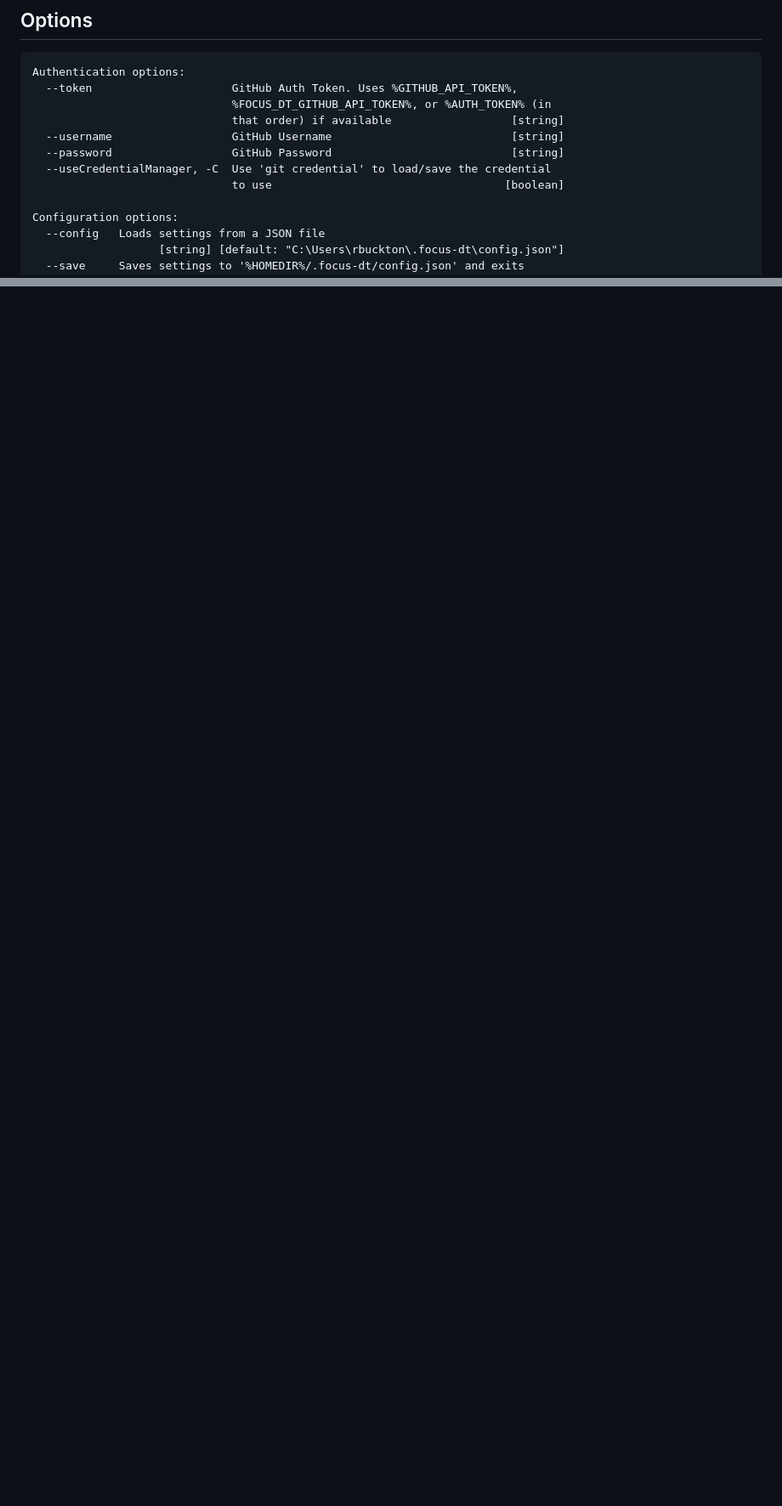
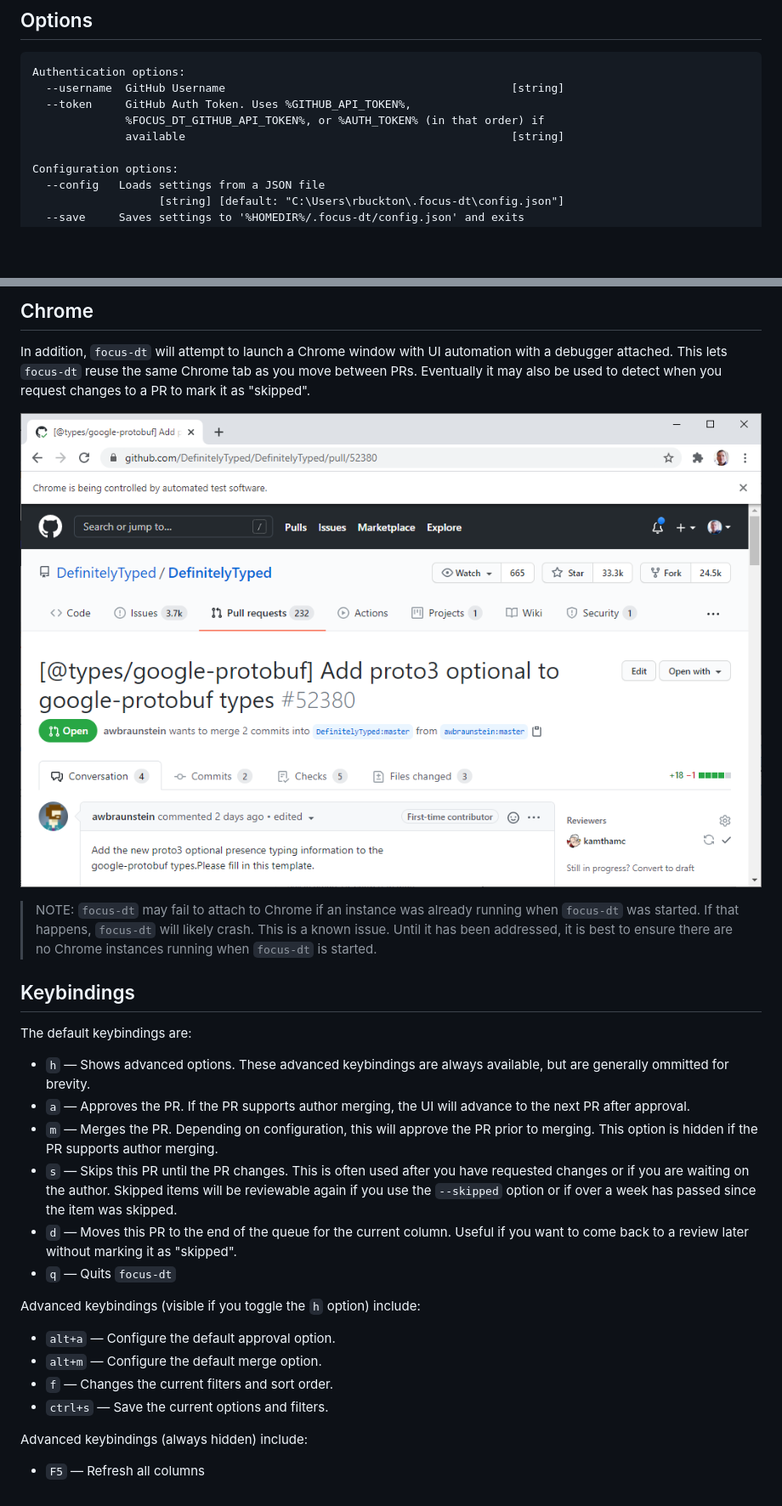
Before and after one commit to DefinitelyTyped/focus-dt, a Markdown page: README.md, 2 parts joined by grey strips. Shown: that part at 85% size. Rendered like a GitHub page; pictures changed too: docs/img/chrome-1.png (added); blank space fills up the shorter version.

````diff
--- a/README.md
+++ b/README.md
@@ -18,13 +18,10 @@ focus-dt [options]
 
 ```
 Authentication options:
-  --token                     GitHub Auth Token. Uses %GITHUB_API_TOKEN%,
-                              %FOCUS_DT_GITHUB_API_TOKEN%, or %AUTH_TOKEN% (in
-                              that order) if available                  [string]
-  --username                  GitHub Username                           [string]
-  --password                  GitHub Password                           [string]
-  --useCredentialManager, -C  Use 'git credential' to load/save the credential
-                              to use                                   [boolean]
+  --username  GitHub Username                                           [string]
+  --token     GitHub Auth Token. Uses %GITHUB_API_TOKEN%,
+              %FOCUS_DT_GITHUB_API_TOKEN%, or %AUTH_TOKEN% (in that order) if
+              available                                                 [string]
 
 Configuration options:
   --config   Loads settings from a JSON file
@@ -77,0 +112,36 @@ If not GitHub auth token is provided, then the script will look in your host env
+## Chrome
+
+In addition, `focus-dt` will attempt to launch a Chrome window with UI automation with a debugger attached.
+This lets `focus-dt` reuse the same Chrome tab as you move between PRs. Eventually it may also be used to
+detect when you request changes to a PR to mark it as "skipped".
+
+![focus-dt chrome](docs/img/chrome-1.png)
+
+> NOTE: `focus-dt` may fail to attach to Chrome if an instance was already running when `focus-dt` was
+> started. If that happens, `focus-dt` will likely crash. This is a known issue. Until it has been addressed,
+> it is best to ensure there are no Chrome instances running when `focus-dt` is started.
+
+## Keybindings
+
+The default keybindings are:
+- `h` &mdash; Shows advanced options. These advanced keybindings are always available, but are generally
+  ommitted for brevity.
+- `a` &mdash; Approves the PR. If the PR supports author merging, the UI will advance to the next PR after
+  approval.
+- `m` &mdash; Merges the PR. Depending on configuration, this will approve the PR prior to merging. This
+  option is hidden if the PR supports author merging.
+- `s` &mdash; Skips this PR until the PR changes. This is often used after you have requested changes or
+  if you are waiting on the author. Skipped items will be reviewable again if you use the `--skipped` option
+  or if over a week has passed since the item was skipped.
+- `d` &mdash; Moves this PR to the end of the queue for the current column. Useful if you want to come back
+  to a review later without marking it as "skipped".
+- `q` &mdash; Quits `focus-dt`
+
+Advanced keybindings (visible if you toggle the `h` option) include:
+- `alt+a` &mdash; Configure the default approval option.
+- `alt+m` &mdash; Configure the default merge option.
+- `f` &mdash; Changes the current filters and sort order.
+- `ctrl+s` &mdash; Save the current options and filters.
+
+Advanced keybindings (always hidden) include:
+- `F5` &mdash; Refresh all columns
````
Also changed, not shown: other parts of README.md (+41 -4 lines), docs/img/console-1.png (added), 1 other file.
